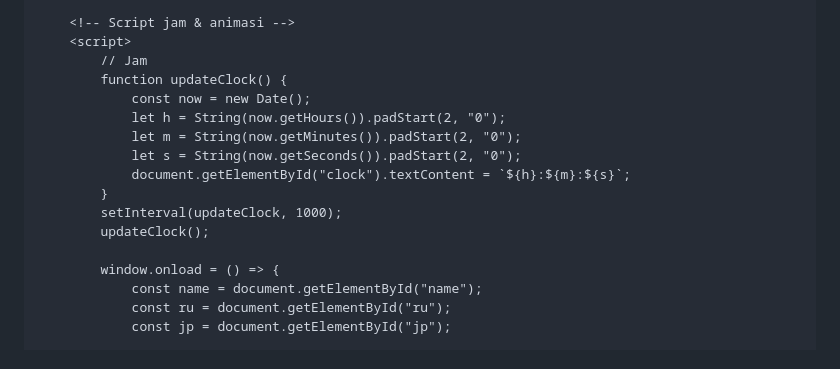
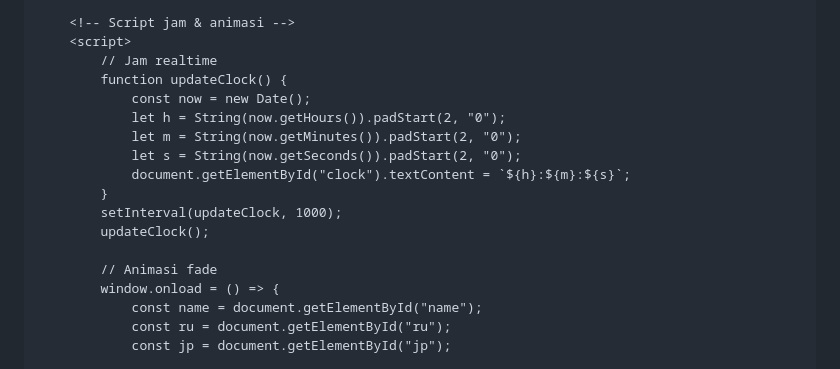
Before and after one commit to Pascalllllll/WebPro-Quiz-1, a Markdown page: README.md, the part around the change printed below. Drawn GitHub-style.

```diff
--- a/README.md
+++ b/README.md
@@ -78,7 +71,7 @@ The URL structure for your pages must follow this format:
 
     <!-- Script jam & animasi -->
     <script>
-        // Jam
+        // Jam realtime
         function updateClock() {
             const now = new Date();
             let h = String(now.getHours()).padStart(2, "0");
@@ -89,6 +82,7 @@ The URL structure for your pages must follow this format:
         setInterval(updateClock, 1000);
         updateClock();
 
+        // Animasi fade
         window.onload = () => {
             const name = document.getElementById("name");
             const ru = document.getElementById("ru");
```
Also changed, not shown: other parts of README.md (+4 -11 lines).
